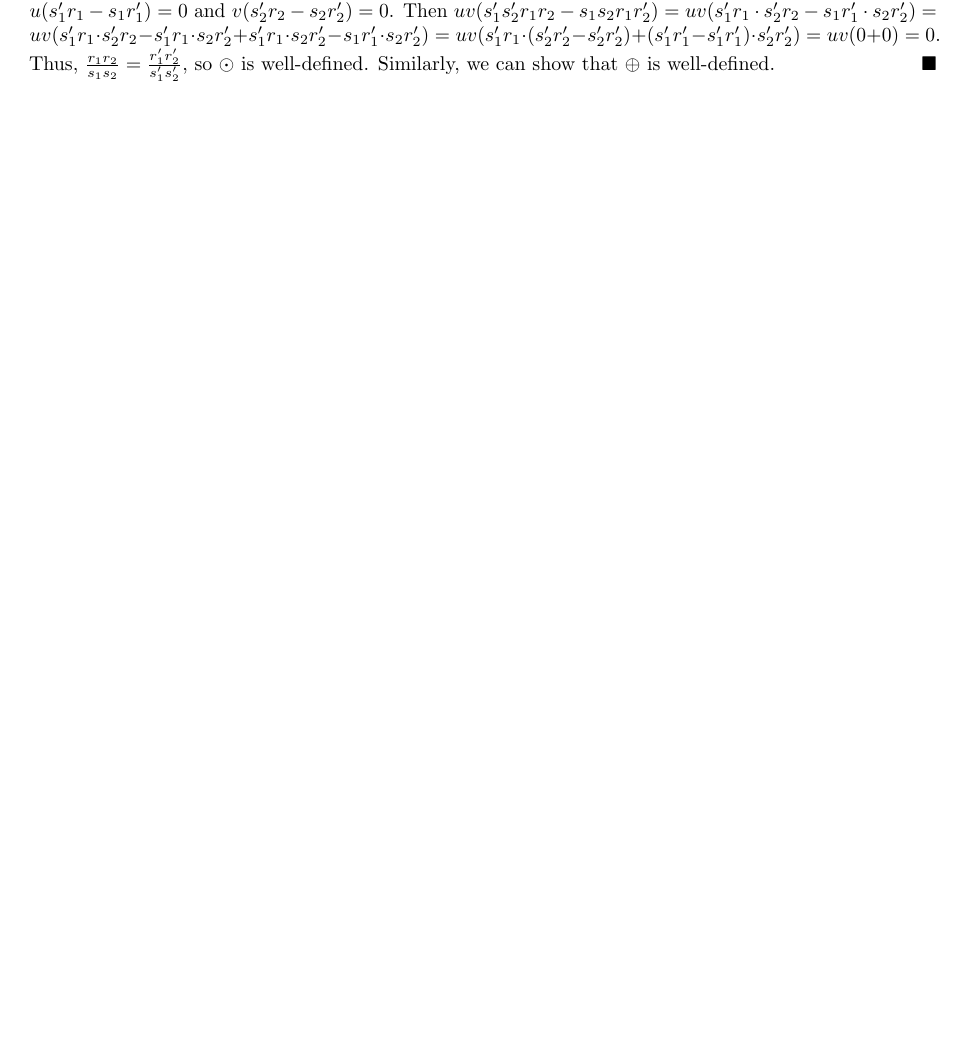
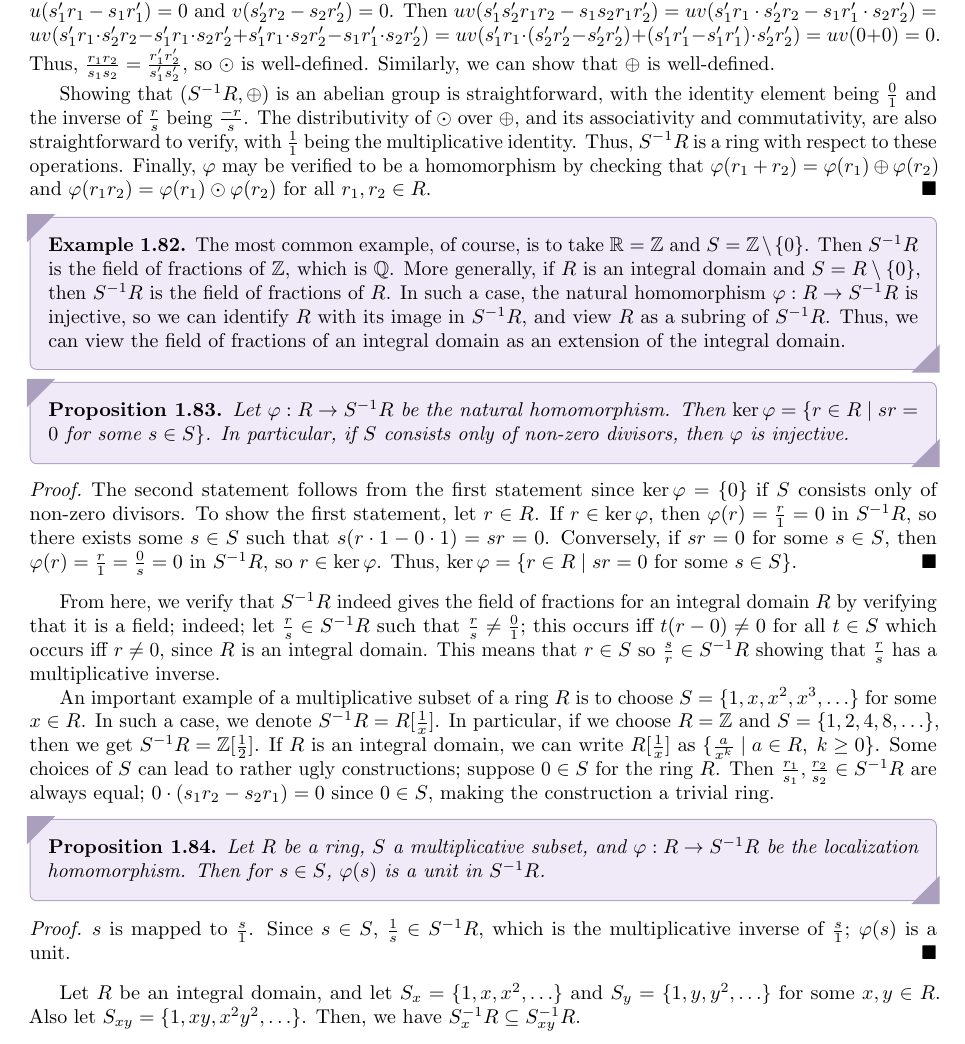
Before and after one commit to MaxMight01/ISI_Fourth_Semester, a LaTeX thesis (subjects/Rings_and_Modules/ram.tex, which reads subjects/Rings_and_Modules/chapters/ch01.tex): part of page 22 of 23, cut so that both start at the same text, the shorter picture padded with empty space. The pictures show the PDF file subjects/Rings_and_Modules/ram.pdf that the author committed with the source.

Commit message:
RAM, Mar 5th

```diff
--- a/subjects/Rings_and_Modules/chapters/ch01.tex
+++ b/subjects/Rings_and_Modules/chapters/ch01.tex
@@ -809,10 +809,40 @@ For example, if $R$ is a ring then any subring $S$ works as a multiplicative sub
     Let $R$ be a ring and $S \subseteq R$ be a multiplicative subset. Then on $S \times R$, we define an (equivalence) relation $\sim$ by $(s_{1},r_{1}) \sim (s_{2},r_{2})$ if and only if there exists some $t \in S$ such that $t(s_{1}r_{2} - s_{2}r_{1}) = 0$. We can verify that $\sim$ is an equivalence relation. Let $S^{-1}R = S \times R/\sim$. We define $\oplus$ and $\odot$ on $S^{-1}R$ as follows: $\frac{r_{1}}{s_{1}} \oplus \frac{r_{2}}{s_{2}} = \frac{s_{2}r_{1} + s_{1}r_{2}}{s_{1}s_{2}}$ and $\frac{r_{1}}{s_{1}} \odot \frac{r_{2}}{s_{2}} = \frac{r_{1}r_{2}}{s_{1}s_{2}}$. These operations are well-defined, and $S^{-1}R$ is a ring with respect to these operations, called the \eax{localization} of $R$ at $S$. Finally, we have a natural homomorphism $\varphi:R \to S^{-1}R$ defined by $\varphi(r) = \frac{r}{1}$ for all $r \in R$.
 \end{definition}
 
-We verify some of the claims made in this definition.
+\noindent \textit{March 5th.}
+
+We will simply use $+$ and $\cdot$ for $\oplus$ and $\odot$ respectively. We verify some of the claims made in this definition.
 
 \begin{proof}
     That $\sim$ is reflexive and symmetric is clear. To show that $\sim$ is transitive, let $(s_{1},r_{1}) \sim (s_{2},r_{2})$ and $(s_{2},r_{2}) \sim (s_{3},r_{3})$. Then there exist some $t,t' \in S$ such that $t(s_{1}r_{2} - s_{2}r_{1}) = 0$ and $t'(s_{2}r_{3} - s_{3}r_{2}) = 0$. Then, multiplying the first equation by $s_{3}t'$ and the second equation by $s_{1}t$, we get $ts_{3}t'(s_{1}r_{2} - s_{2}r_{1}) = 0$ and $s_{1}tt'(s_{2}r_{3} - s_{3}r_{2}) = 0$. Adding these two equations gives us $ts_{3}t'(s_{1}r_{2} - s_{2}r_{1}) + s_{1}tt'(s_{2}r_{3} - s_{3}r_{2}) = 0$, so $tt'(s_{1}s_{3}r_{2} - s_{1}s_{2}r_{3} + s_{1}s_{2}r_{3} - s_{1}s_{3}r_{2}) = 0$, so $tt'(s_{1}s_{3}r_{2} - s_{1}s_{3}r_{2}) = 0$, so $tt' \cdot 0 = 0$. Thus, $(s_{1},r_{1}) \sim (s_{3},r_{3})$, so $\sim$ is transitive. $\sim$ is an equivalence relation.
 
     To show that $\odot$ is well-defined, let $\frac{r_{1}}{s_{1}} = \frac{r'_{1}}{s'_{1}}$ and $\frac{r_{2}}{s_{2}} = \frac{r'_{2}}{s'_{2}}$. Then there exist some $u,v \in S$ such that $u(s_{1}'r_{1} - s_{1}r_{1}') = 0$ and $v(s_{2}'r_{2} - s_{2}r_{2}') = 0$. Then $uv(s_{1}'s_{2}'r_{1}r_{2} - s_{1}s_{2}r_{1}r_{2}') = uv(s_{1}'r_{1} \cdot s_{2}'r_{2} - s_{1}r_{1}' \cdot s_{2}r_{2}') = uv(s_{1}'r_{1} \cdot s_{2}'r_{2} - s_{1}'r_{1} \cdot s_{2}r_{2}' + s_{1}'r_{1} \cdot s_{2}r_{2}' - s_{1}r_{1}' \cdot s_{2}r_{2}') = uv(s_{1}'r_{1} \cdot (s'_{2}r'_{2} - s'_{2}r'_{2}) + (s'_{1}r'_{1} - s'_{1}r'_{1}) \cdot s'_{2}r'_{2}) = uv(0 + 0) = 0$. Thus, $\frac{r_1 r_2}{s_1 s_2} = \frac{r'_1 r'_2}{s'_1 s'_2}$, so $\odot$ is well-defined. Similarly, we can show that $\oplus$ is well-defined.
+
+    Showing that $(S^{-1}R, \oplus)$ is an abelian group is straightforward, with the identity element being $\frac{0}{1}$ and the inverse of $\frac{r}{s}$ being $\frac{-r}{s}$. The distributivity of $\odot$ over $\oplus$, and its associativity and commutativity, are also straightforward to verify, with $\frac{1}{1}$ being the multiplicative identity. Thus, $S^{-1}R$ is a ring with respect to these operations. Finally, $\varphi$ may be verified to be a homomorphism by checking that $\varphi(r_{1} + r_{2}) = \varphi(r_{1}) \oplus \varphi(r_{2})$ and $\varphi(r_{1}r_{2}) = \varphi(r_{1}) \odot \varphi(r_{2})$ for all $r_{1},r_{2} \in R$.
 \end{proof}
+
+\begin{example}
+    The most common example, of course, is to take $\R = \Z$ and $S = \Z \setminus \{0\}$. Then $S^{-1}R$ is the field of fractions of $\Z$, which is $\Q$. More generally, if $R$ is an integral domain and $S = R\setminus\{0\}$, then $S^{-1}R$ is the field of fractions of $R$. In such a case, the natural homomorphism $\varphi:R \to S^{-1}R$ is injective, so we can identify $R$ with its image in $S^{-1}R$, and view $R$ as a subring of $S^{-1}R$. Thus, we can view the field of fractions of an integral domain as an extension of the integral domain.
+\end{example}
+
+\begin{proposition}
+    Let $\varphi : R \to S^{-1}R$ be the natural homomorphism. Then $\ker \varphi = \{r \in R \mid sr = 0 \text{ for some } s \in S\}$. In particular, if $S$ consists only of non-zero divisors, then $\varphi$ is injective.
+\end{proposition}
+
+\begin{proof}
+    The second statement follows from the first statement since $\ker \varphi = \{0\}$ if $S$ consists only of non-zero divisors. To show the first statement, let $r \in R$. If $r \in \ker \varphi$, then $\varphi(r) = \frac{r}{1} = 0$ in $S^{-1}R$, so there exists some $s \in S$ such that $s(r\cdot 1 - 0\cdot 1) = sr = 0$. Conversely, if $sr = 0$ for some $s \in S$, then $\varphi(r) = \frac{r}{1} = \frac{0}{s} = 0$ in $S^{-1}R$, so $r \in \ker \varphi$. Thus, $\ker \varphi = \{r \in R \mid sr = 0 \text{ for some } s \in S\}$.
+\end{proof}
+
+From here, we verify that $S^{-1}R$ indeed gives the field of fractions for an integral domain $R$ by verifying that it is a field; indeed; let $\frac{r}{s} \in S^{-1}R$ such that $\frac{r}{s} \neq \frac{0}{1}$; this occurs iff $t(r-0) \neq 0$ for all $t \in S$ which occurs iff $r \neq 0$, since $R$ is an integral domain. This means that $r \in S$ so $\frac{s}{r} \in S^{-1}R$ showing that $\frac{r}{s}$ has a multiplicative inverse.
+
+An important example of a multiplicative subset of a ring $R$ is to choose $S = \{1,x,x^{2},x^{3},\ldots\}$ for some $x \in R$. In such a case, we denote $S^{-1}R = R[\frac{1}{x}]$. In particular, if we choose $R = \Z$ and $S = \{1,2,4,8,\ldots\}$, then we get $S^{-1}R = \Z[\frac{1}{2}]$. If $R$ is an integral domain, we can write $R[\frac{1}{x}]$ as $\{\frac{a}{x^{k}} \mid a \in R, \; k \geq 0\}$. Some choices of $S$ can lead to rather ugly constructions; suppose $0 \in S$ for the ring $R$. Then $\frac{r_{1}}{s_{1}}, \frac{r_{2}}{s_{2}} \in S^{-1}R$ are always equal; $0 \cdot (s_{1}r_{2}-s_{2}r_{1}) = 0$ since $0 \in S$, making the construction a trivial ring.
+
+\begin{proposition}
+    Let $R$ be a ring, $S$ a multiplicative subset, and $\varphi :R \to S^{-1}R$ be the localization homomorphism. Then for $s \in S$, $\varphi(s)$ is a unit in $S^{-1}R$.
+\end{proposition}
+
+\begin{proof}
+    $s$ is mapped to $\frac{s}{1}$. Since $s \in S$, $\frac{1}{s} \in S^{-1}R$, which is the multiplicative inverse of $\frac{s}{1}$; $\varphi(s)$ is a unit.
+\end{proof}
+
+Let $R$ be an integral domain, and let $S_{x} = \{1,x,x^{2},\ldots\}$ and $S_{y} = \{1,y,y^{2},\ldots\}$ for some $x,y \in R$. Also let $S_{xy} = \{1,xy,x^{2}y^{2},\ldots\}$. Then, we have $S_{x}^{-1}R \subseteq S_{xy}^{-1}R$.
```
Also changed, not shown: subjects/Rings_and_Modules/ram.pdf.
